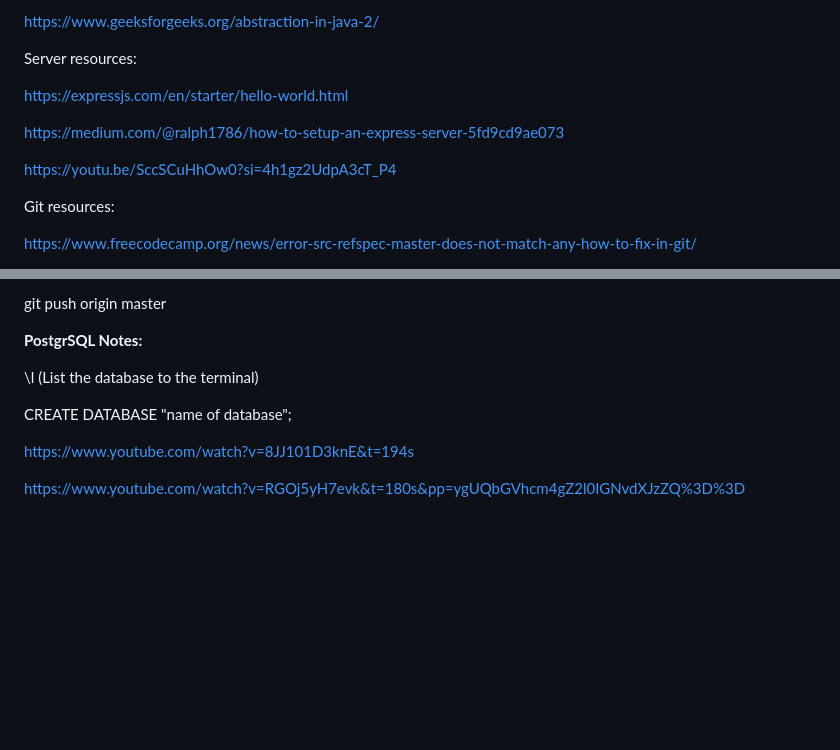
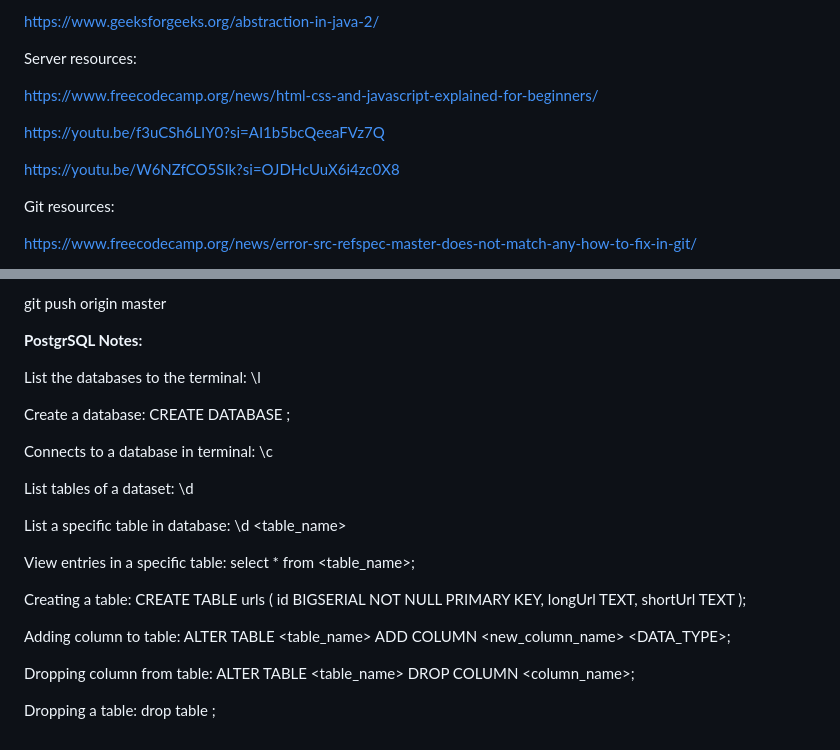
Before and after one commit to kenneth-l-yan/URLShortener, a Markdown page: Notes.md, 2 parts joined by grey strips. Rendered like a GitHub page; blank space fills up the shorter version.

```diff
--- a/Notes.md
+++ b/Notes.md
@@ -63,11 +63,11 @@ https://www.geeksforgeeks.org/abstraction-in-java-2/
 
 Server resources:
 
-https://expressjs.com/en/starter/hello-world.html
+https://www.freecodecamp.org/news/html-css-and-javascript-explained-for-beginners/
 
-https://medium.com/@ralph1786/how-to-setup-an-express-server-5fd9cd9ae073
+https://youtu.be/f3uCSh6LIY0?si=AI1b5bcQeeaFVz7Q
 
-https://youtu.be/SccSCuHhOw0?si=4h1gz2UdpA3cT_P4
+https://youtu.be/W6NZfCO5SIk?si=OJDHcUuX6i4zc0X8
 
 Git resources:
 
@@ -100,11 +100,27 @@ git push origin master
 
 **PostgrSQL Notes:**
 
-\l (List the database to the terminal)
+List the databases to the terminal: \l
 
-CREATE DATABASE "name of database";
+Create a database: CREATE DATABASE <name of database>;
 
+Connects to a database in terminal: \c <name of database>
 
-https://www.youtube.com/watch?v=8JJ101D3knE&t=194s
+List tables of a dataset: \d
 
-https://www.youtube.com/watch?v=RGOj5yH7evk&t=180s&pp=ygUQbGVhcm4gZ2l0IGNvdXJzZQ%3D%3D
+List a specific table in database: \d <table_name>
+
+View entries in a specific table: select * from <table_name>;
+
+Creating a table:
+CREATE TABLE urls (
+  id BIGSERIAL NOT NULL PRIMARY KEY,
+  longUrl TEXT,
+  shortUrl TEXT
+);
+
+Adding column to table: ALTER TABLE <table_name> ADD COLUMN <new_column_name> <DATA_TYPE>;
+
+Dropping column from table: ALTER TABLE <table_name> DROP COLUMN <column_name>;
+
+Dropping a table: drop table <tableName>;
```
